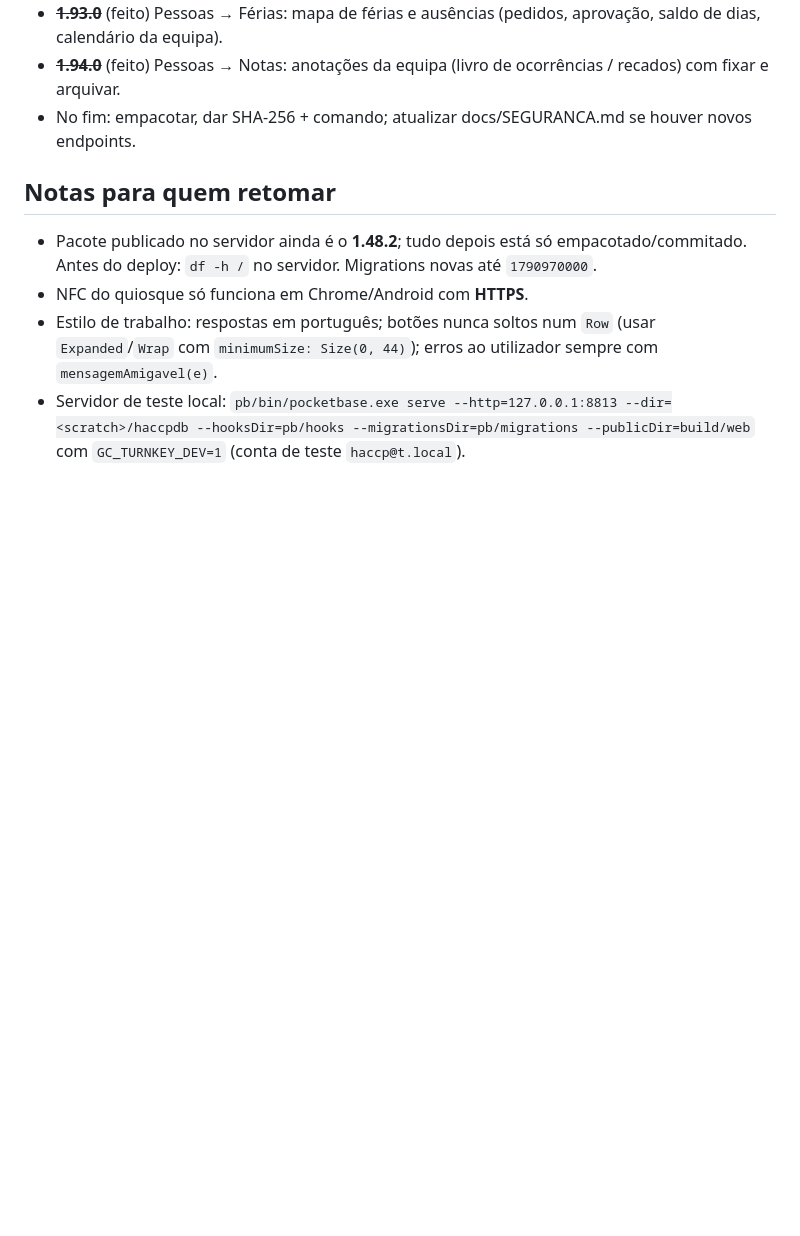
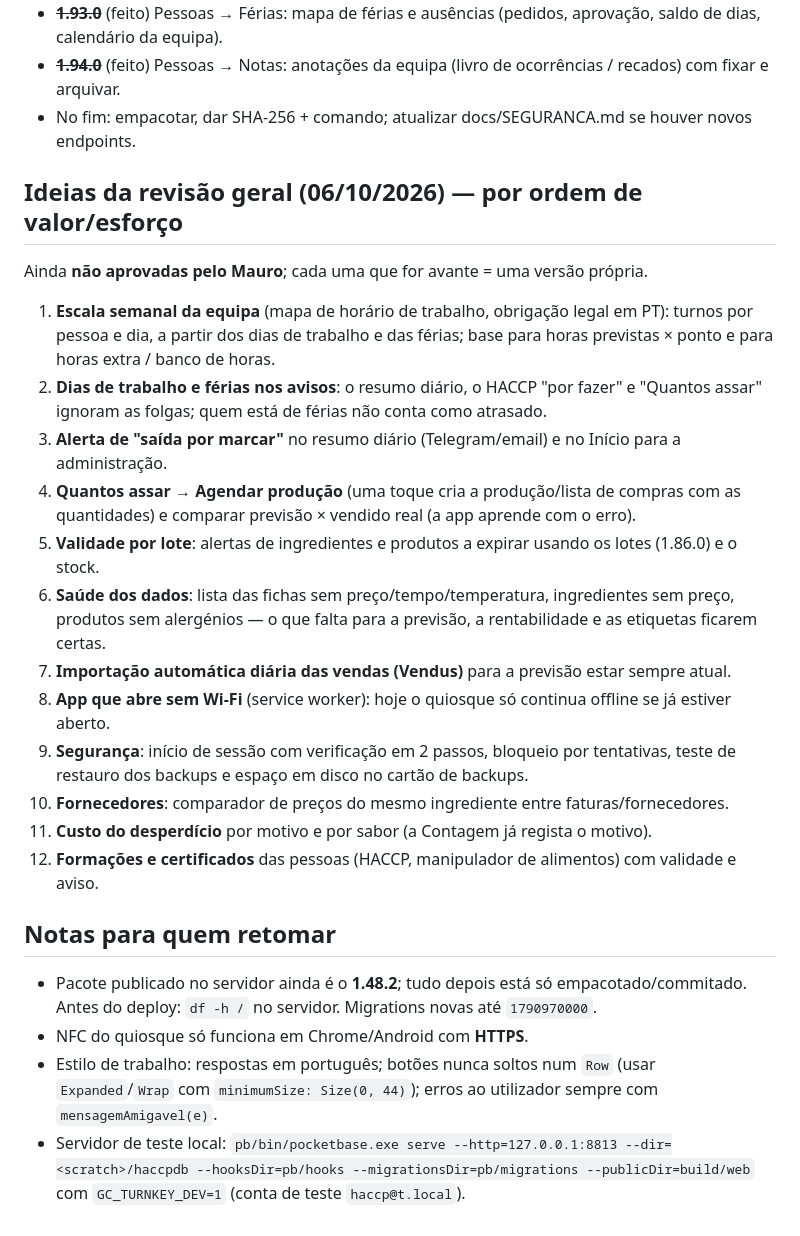
Before and after one commit to MauroJPA/turnkey_app, a Markdown page: docs/PENDENTES.md, the part around the change. Drawn GitHub-style; blank space fills up the shorter version.

Commit message:
Pendentes: ideias da revisão geral (06/10/2026)
Co-Authored-By: Claude Sonnet 5.5 <noreply@anthropic.com>

```diff
--- a/docs/PENDENTES.md
+++ b/docs/PENDENTES.md
@@ -24,6 +24,22 @@ Fila atual (pedido do Mauro em 06/10/2026, **cada item = uma versão**, por esta
 - ~~**1.94.0**~~ (feito) Pessoas → Notas: anotações da equipa (livro de ocorrências / recados) com fixar e arquivar.
 - No fim: empacotar, dar SHA-256 + comando; atualizar docs/SEGURANCA.md se houver novos endpoints.
 
+## Ideias da revisão geral (06/10/2026) — por ordem de valor/esforço
+Ainda **não aprovadas pelo Mauro**; cada uma que for avante = uma versão própria.
+
+1. **Escala semanal da equipa** (mapa de horário de trabalho, obrigação legal em PT): turnos por pessoa e dia, a partir dos dias de trabalho e das férias; base para horas previstas × ponto e para horas extra / banco de horas.
+2. **Dias de trabalho e férias nos avisos**: o resumo diário, o HACCP "por fazer" e "Quantos assar" ignoram as folgas; quem está de férias não conta como atrasado.
+3. **Alerta de "saída por marcar"** no resumo diário (Telegram/email) e no Início para a administração.
+4. **Quantos assar → Agendar produção** (uma toque cria a produção/lista de compras com as quantidades) e comparar previsão × vendido real (a app aprende com o erro).
+5. **Validade por lote**: alertas de ingredientes e produtos a expirar usando os lotes (1.86.0) e o stock.
+6. **Saúde dos dados**: lista das fichas sem preço/tempo/temperatura, ingredientes sem preço, produtos sem alergénios — o que falta para a previsão, a rentabilidade e as etiquetas ficarem certas.
+7. **Importação automática diária das vendas (Vendus)** para a previsão estar sempre atual.
+8. **App que abre sem Wi-Fi** (service worker): hoje o quiosque só continua offline se já estiver aberto.
+9. **Segurança**: início de sessão com verificação em 2 passos, bloqueio por tentativas, teste de restauro dos backups e espaço em disco no cartão de backups.
+10. **Fornecedores**: comparador de preços do mesmo ingrediente entre faturas/fornecedores.
+11. **Custo do desperdício** por motivo e por sabor (a Contagem já regista o motivo).
+12. **Formações e certificados** das pessoas (HACCP, manipulador de alimentos) com validade e aviso.
+
 ## Notas para quem retomar
 - Pacote publicado no servidor ainda é o **1.48.2**; tudo depois está só empacotado/commitado. Antes do deploy:
   `df -h /` no servidor. Migrations novas até `1790970000`.
```
